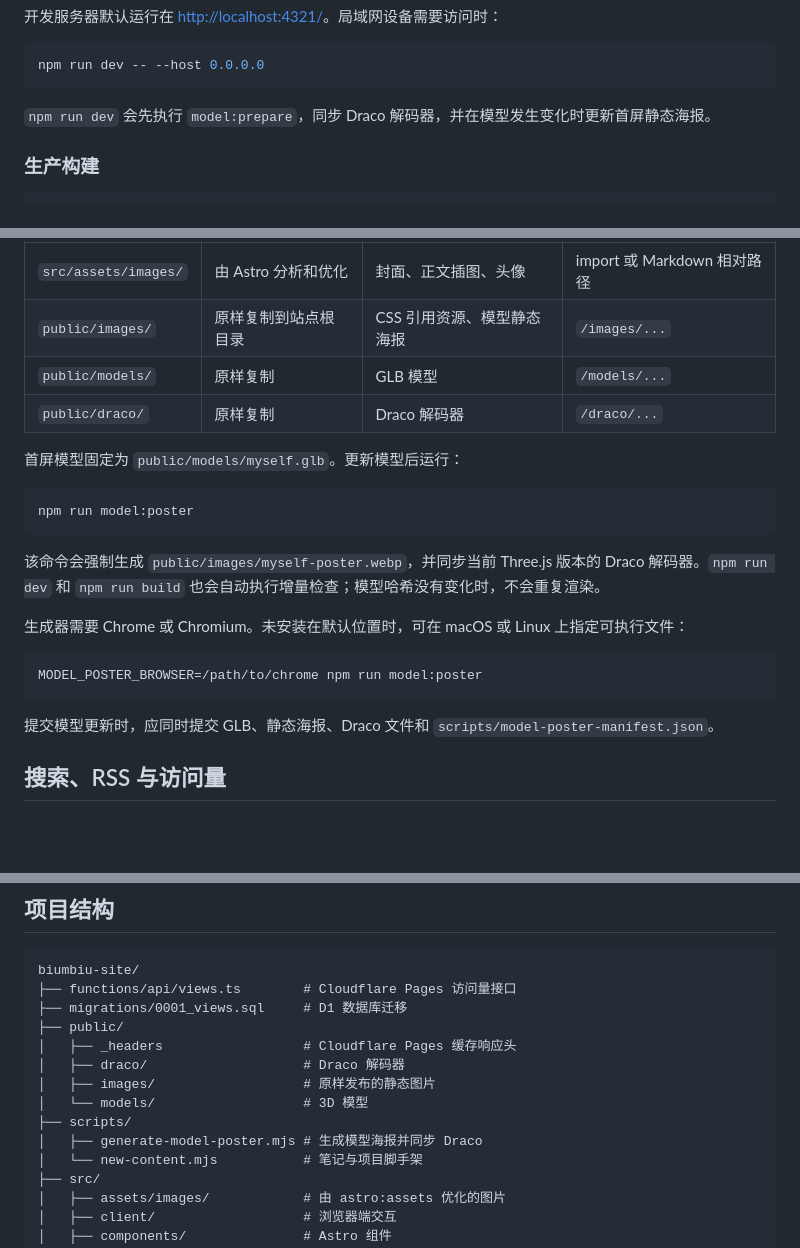
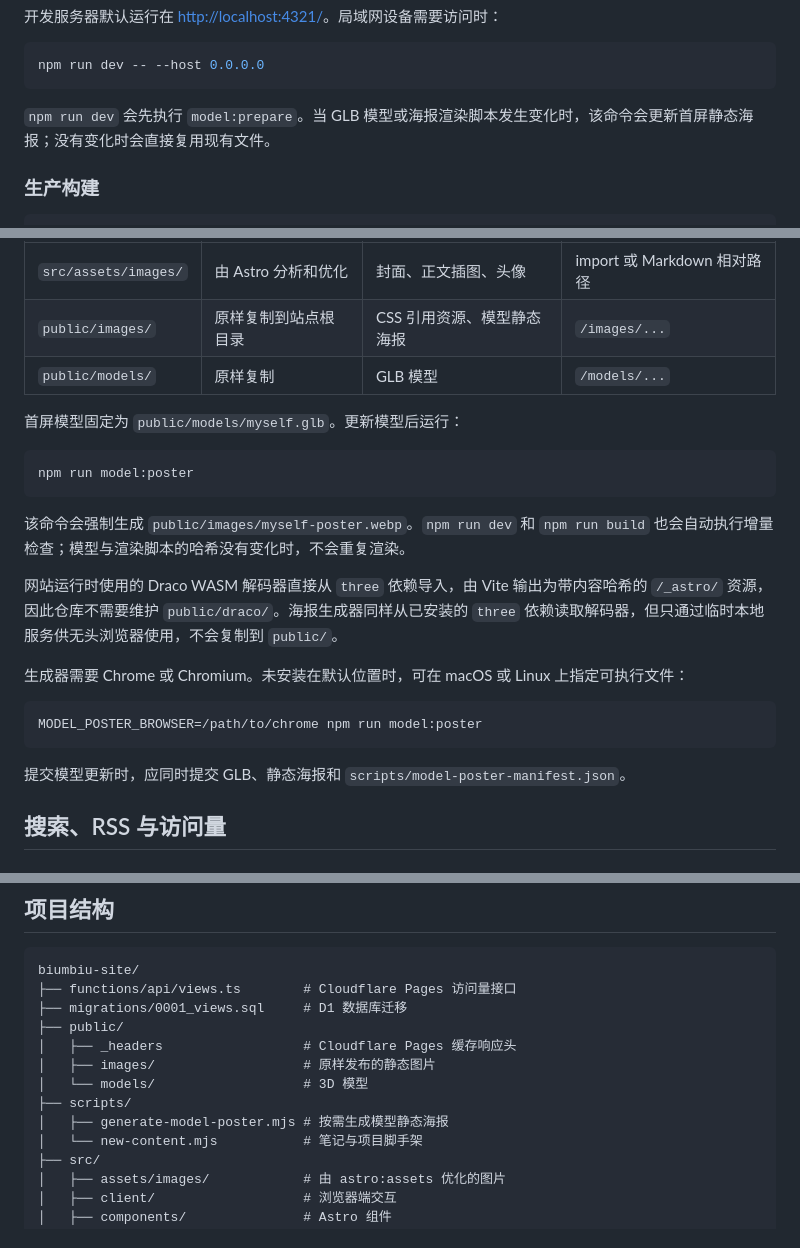
Before and after one commit to yaleyoou/biumbiu-site, a Markdown page: README.md, 3 parts joined by grey strips. Rendered like a GitHub page; blank space fills up the shorter version.

Commit message:
更新readme

````diff
--- a/README.md
+++ b/README.md
@@ -54,7 +54,7 @@ npm run dev
 npm run dev -- --host 0.0.0.0
 ```
 
-`npm run dev` 会先执行 `model:prepare`，同步 Draco 解码器，并在模型发生变化时更新首屏静态海报。
+`npm run dev` 会先执行 `model:prepare`。当 GLB 模型或海报渲染脚本发生变化时，该命令会更新首屏静态海报；没有变化时会直接复用现有文件。
 
 ### 生产构建
 
@@ -231,7 +231,6 @@ image: "../../assets/images/example-cover.webp"
 | `src/assets/images/` | 由 Astro 分析和优化 | 封面、正文插图、头像 | import 或 Markdown 相对路径 |
 | `public/images/` | 原样复制到站点根目录 | CSS 引用资源、模型静态海报 | `/images/...` |
 | `public/models/` | 原样复制 | GLB 模型 | `/models/...` |
-| `public/draco/` | 原样复制 | Draco 解码器 | `/draco/...` |
 
 首屏模型固定为 `public/models/myself.glb`。更新模型后运行：
 
@@ -239,7 +238,9 @@ image: "../../assets/images/example-cover.webp"
 npm run model:poster
 ```
 
-该命令会强制生成 `public/images/myself-poster.webp`，并同步当前 Three.js 版本的 Draco 解码器。`npm run dev` 和 `npm run build` 也会自动执行增量检查；模型哈希没有变化时，不会重复渲染。
+该命令会强制生成 `public/images/myself-poster.webp`。`npm run dev` 和 `npm run build` 也会自动执行增量检查；模型与渲染脚本的哈希没有变化时，不会重复渲染。
+
+网站运行时使用的 Draco WASM 解码器直接从 `three` 依赖导入，由 Vite 输出为带内容哈希的 `/_astro/` 资源，因此仓库不需要维护 `public/draco/`。海报生成器同样从已安装的 `three` 依赖读取解码器，但只通过临时本地服务供无头浏览器使用，不会复制到 `public/`。
 
 生成器需要 Chrome 或 Chromium。未安装在默认位置时，可在 macOS 或 Linux 上指定可执行文件：
 
@@ -247,7 +248,7 @@ npm run model:poster
 MODEL_POSTER_BROWSER=/path/to/chrome npm run model:poster
 ```
 
-提交模型更新时，应同时提交 GLB、静态海报、Draco 文件和 `scripts/model-poster-manifest.json`。
+提交模型更新时，应同时提交 GLB、静态海报和 `scripts/model-poster-manifest.json`。
 
 ## 搜索、RSS 与访问量
 
@@ -288,11 +289,10 @@ biumbiu-site/
 ├── migrations/0001_views.sql     # D1 数据库迁移
 ├── public/
 │   ├── _headers                  # Cloudflare Pages 缓存响应头
-│   ├── draco/                    # Draco 解码器
 │   ├── images/                   # 原样发布的静态图片
 │   └── models/                   # 3D 模型
 ├── scripts/
-│   ├── generate-model-poster.mjs # 生成模型海报并同步 Draco
+│   ├── generate-model-poster.mjs # 按需生成模型静态海报
 │   └── new-content.mjs           # 笔记与项目脚手架
 ├── src/
 │   ├── assets/images/            # 由 astro:assets 优化的图片
````
Also changed, not shown: other parts of README.md (+2 -2 lines).
